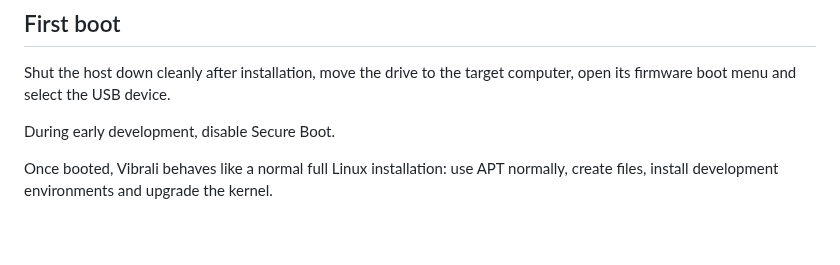
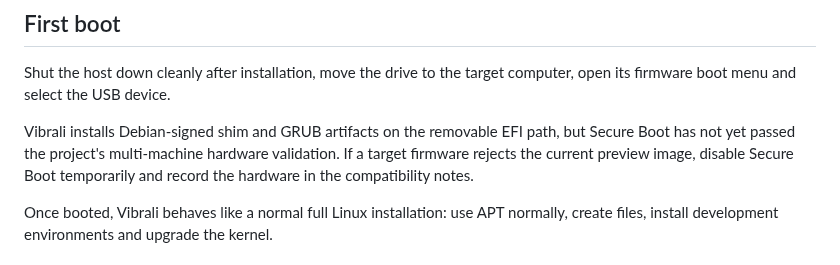
Before and after one commit to mixutin/Vibrali, a Markdown page: docs/USB_INSTALL.md, the part around the change. GitHub-like rendering; blank space fills up the shorter version.

Commit message:
Clarify Secure Boot hardware validation status

```diff
--- a/docs/USB_INSTALL.md
+++ b/docs/USB_INSTALL.md
@@ -152,7 +152,7 @@ Legacy BIOS GRUB is attempted as well.
 Shut the host down cleanly after installation, move the drive to the target computer,
 open its firmware boot menu and select the USB device.
 
-During early development, disable Secure Boot.
+Vibrali installs Debian-signed shim and GRUB artifacts on the removable EFI path, but Secure Boot has not yet passed the project's multi-machine hardware validation. If a target firmware rejects the current preview image, disable Secure Boot temporarily and record the hardware in the compatibility notes.
 
 Once booted, Vibrali behaves like a normal full Linux installation: use APT normally, create files, install development environments and upgrade the kernel.
 
```
